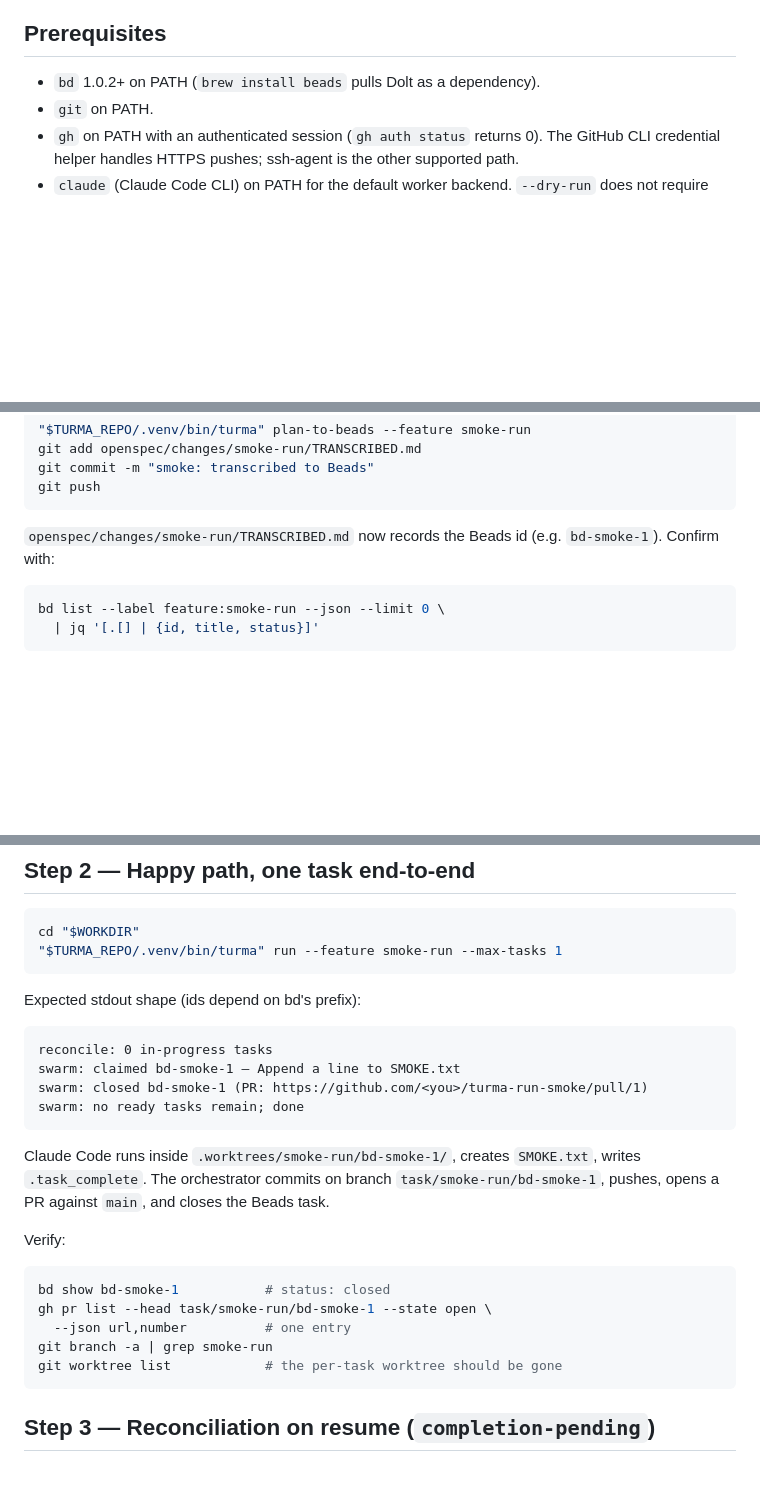
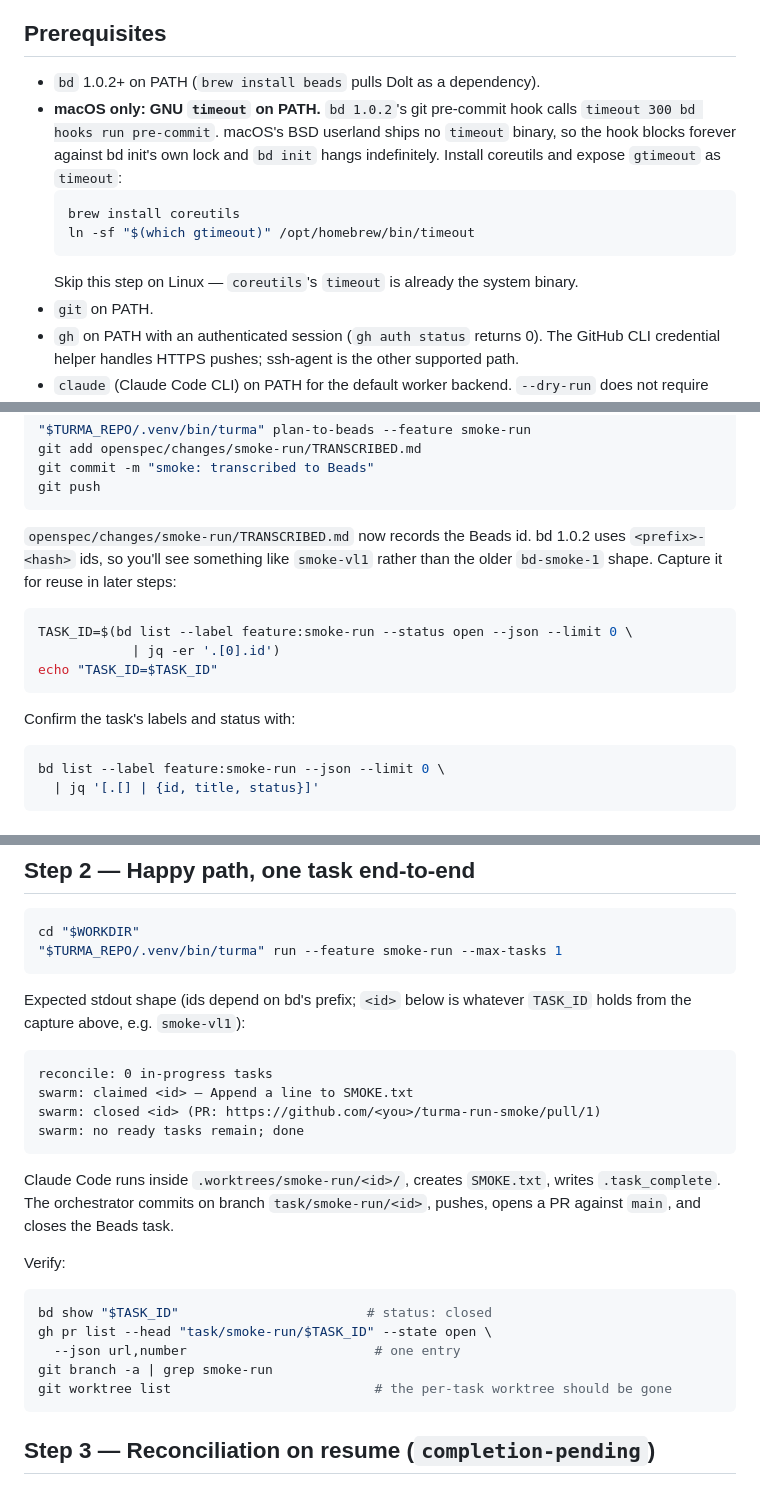
Before and after one commit to turma-dev/turma, a Markdown page: docs/smoke-turma-run.md, 3 parts joined by grey strips. Rendered like a GitHub page; blank space fills up the shorter version.

Commit message:
docs: update smoke-turma-run for bd 1.0.2 on macOS
Findings 1 and 2 from the 2026-04-24 live smoke walkthrough of
`docs/smoke-turma-run.md`.

1. macOS `timeout` prerequisite. bd 1.0.2's git pre-commit hook
   shells out to `timeout 300 bd hooks run pre-commit`. macOS's
   BSD userland does not include a `timeout` binary, so the hook
   blocks forever against bd init's own lock and `bd init` hangs
   indefinitely. The runbook now documents `brew install coreutils`
   plus `ln -sf $(which gtimeout) /opt/homebrew/bin/timeout` as a
   macOS-only prerequisite, before any other setup step runs.

2. bd 1.0.2 task id format. The runbook previously captured the
   new task id with `grep -oE 'bd-smoke-[0-9]+' TRANSCRIBED.md |
   head -n1`. bd 1.0.2 issues ids like `smoke-vl1`
   (`<prefix>-<hash>`), not `bd-smoke-1`. The grep silently returns
   empty and the subsequent steps operate on `NEW_ID=""`. Replaced
   both id-capture sites (Step 3's `NEW_ID`, Step 4's `FAIL_ID`)
   with a bd-authoritative pipeline:

       $(bd list --label feature:smoke-run --status open \
            --json --limit 0 | jq -er '.[0].id')

   `jq -e` fails loudly when the list is unexpectedly empty
   instead of assigning `null` silently. `jq` is already a
   documented runbook prerequisite so this adds no hidden
   dependency. Adjacent prose and expected-stdout blocks (the
   "e.g. bd-smoke-1" examples, Step 2's hardcoded `bd-smoke-1` in
   the expected-output and verify commands) swapped to generic
   `<id>` / `TASK_ID="$(...)"` placeholders that work across bd
   versions.

No code change. Full suite: 417/417 pass (no new tests; doc-only).

````diff
--- a/docs/smoke-turma-run.md
+++ b/docs/smoke-turma-run.md
@@ -13,6 +13,18 @@ that exercises the real toolchain.
 
 - `bd` 1.0.2+ on PATH (`brew install beads` pulls Dolt as a
   dependency).
+- **macOS only: GNU `timeout` on PATH.** `bd 1.0.2`'s git
+  pre-commit hook calls `timeout 300 bd hooks run pre-commit`.
+  macOS's BSD userland ships no `timeout` binary, so the hook
+  blocks forever against bd init's own lock and `bd init` hangs
+  indefinitely. Install coreutils and expose `gtimeout` as
+  `timeout`:
+  ```bash
+  brew install coreutils
+  ln -sf "$(which gtimeout)" /opt/homebrew/bin/timeout
+  ```
+  Skip this step on Linux — `coreutils`'s `timeout` is already the
+  system binary.
 - `git` on PATH.
 - `gh` on PATH with an authenticated session
   (`gh auth status` returns 0). The GitHub CLI credential helper
@@ -94,7 +106,17 @@ git push
 ```
 
 `openspec/changes/smoke-run/TRANSCRIBED.md` now records the Beads
-id (e.g. `bd-smoke-1`). Confirm with:
+id. bd 1.0.2 uses `<prefix>-<hash>` ids, so you'll see something
+like `smoke-vl1` rather than the older `bd-smoke-1` shape.
+Capture it for reuse in later steps:
+
+```bash
+TASK_ID=$(bd list --label feature:smoke-run --status open --json --limit 0 \
+            | jq -er '.[0].id')
+echo "TASK_ID=$TASK_ID"
+```
+
+Confirm the task's labels and status with:
 
 ```bash
 bd list --label feature:smoke-run --json --limit 0 \
@@ -129,28 +151,29 @@ cd "$WORKDIR"
 "$TURMA_REPO/.venv/bin/turma" run --feature smoke-run --max-tasks 1
 ```
 
-Expected stdout shape (ids depend on bd's prefix):
+Expected stdout shape (ids depend on bd's prefix; `<id>` below is
+whatever `TASK_ID` holds from the capture above, e.g. `smoke-vl1`):
 
 ```
 reconcile: 0 in-progress tasks
-swarm: claimed bd-smoke-1 — Append a line to SMOKE.txt
-swarm: closed bd-smoke-1 (PR: https://github.com/<you>/turma-run-smoke/pull/1)
+swarm: claimed <id> — Append a line to SMOKE.txt
+swarm: closed <id> (PR: https://github.com/<you>/turma-run-smoke/pull/1)
 swarm: no ready tasks remain; done
 ```
 
-Claude Code runs inside `.worktrees/smoke-run/bd-smoke-1/`,
+Claude Code runs inside `.worktrees/smoke-run/<id>/`,
 creates `SMOKE.txt`, writes `.task_complete`. The orchestrator
-commits on branch `task/smoke-run/bd-smoke-1`, pushes, opens a PR
+commits on branch `task/smoke-run/<id>`, pushes, opens a PR
 against `main`, and closes the Beads task.
 
 Verify:
 
 ```bash
-bd show bd-smoke-1           # status: closed
-gh pr list --head task/smoke-run/bd-smoke-1 --state open \
-  --json url,number          # one entry
+bd show "$TASK_ID"                        # status: closed
+gh pr list --head "task/smoke-run/$TASK_ID" --state open \
+  --json url,number                        # one entry
 git branch -a | grep smoke-run
-git worktree list            # the per-task worktree should be gone
+git worktree list                          # the per-task worktree should be gone
 ```
 
 ## Step 3 — Reconciliation on resume (`completion-pending`)
````
Also changed, not shown: other parts of docs/smoke-turma-run.md (+10 -6 lines), CHANGELOG.md (+1 -0 lines).
